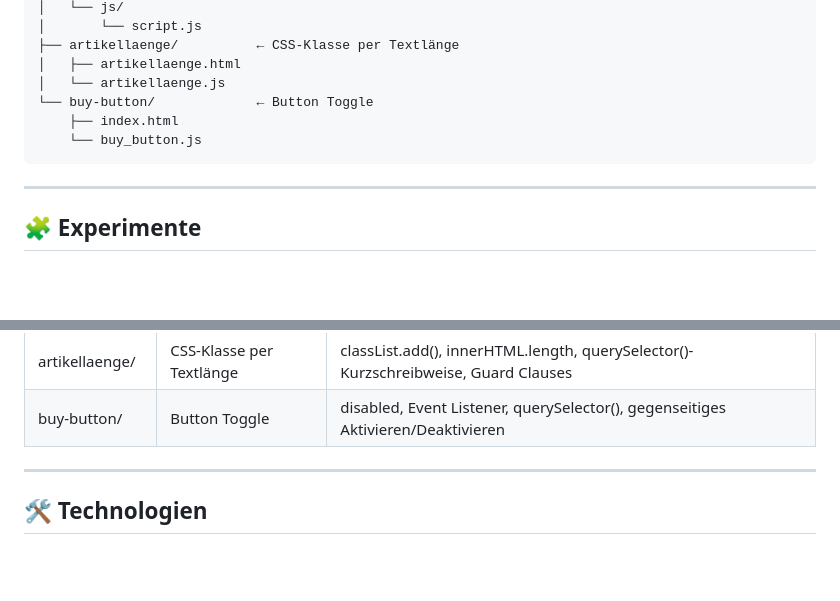
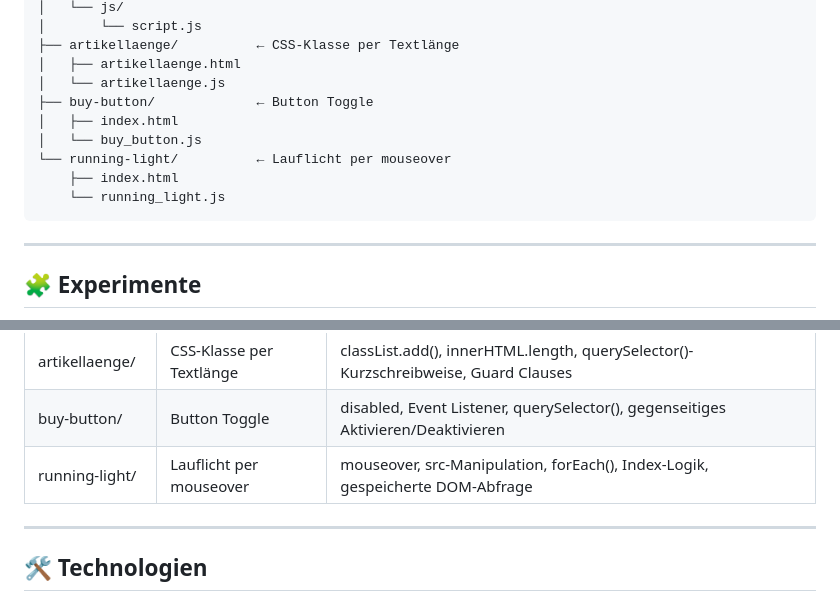
Before and after one commit to katharina-erfling/js_experiments, a Markdown page: README.md, 2 parts joined by grey strips. Rendered like a GitHub page; blank space fills up the shorter version.

Commit message:
add running-light – Lauflicht per mouseover

````diff
--- a/README.md
+++ b/README.md
@@ -33,9 +33,12 @@ Dieses Repo wächst mit – neue Experimente kommen regelmäßig dazu.
 ├── artikellaenge/          ← CSS-Klasse per Textlänge
 │   ├── artikellaenge.html
 │   └── artikellaenge.js
-└── buy-button/             ← Button Toggle
+├── buy-button/             ← Button Toggle
+│   ├── index.html
+│   └── buy_button.js
+└── running-light/          ← Lauflicht per mouseover
     ├── index.html
-    └── buy_button.js
+    └── running_light.js
 ```
 
 ---
@@ -60,6 +63,7 @@ Dieses Repo wächst mit – neue Experimente kommen regelmäßig dazu.
 | dom-test/ | DOM Manipulation | innerHTML, Element-Inhalte setzen, Template Literals im DOM |
 | artikellaenge/ | CSS-Klasse per Textlänge | classList.add(), innerHTML.length, querySelector()-Kurzschreibweise, Guard Clauses |
 | buy-button/ | Button Toggle | disabled, Event Listener, querySelector(), gegenseitiges Aktivieren/Deaktivieren |
+| running-light/ | Lauflicht per mouseover | mouseover, src-Manipulation, forEach(), Index-Logik, gespeicherte DOM-Abfrage |
 
 ---
 
````
